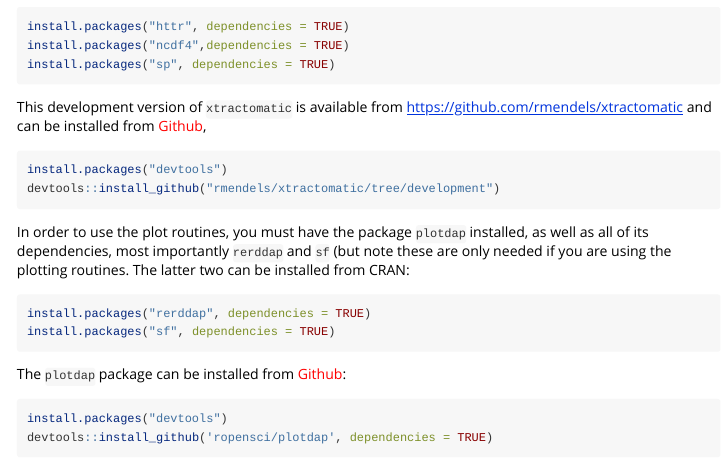
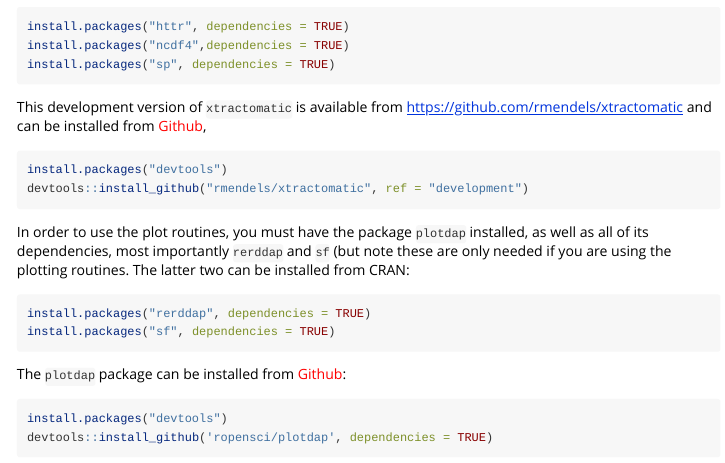
Before and after one commit to rmendels/xtractomatic, an R Markdown document (vignettes/Usingxtractomatic.Rmd): the page in a window 1100 px wide, from 1590 px down. Rendered offline with R 4.5, knitr and Pandoc, with nearby package versions; long lines of code are wrapped.

Commit message:
Chaned install_github location
Changed to install_github("rmendels/xtractomatic", ref = "development")

````diff
--- a/vignettes/Usingxtractomatic.Rmd
+++ b/vignettes/Usingxtractomatic.Rmd
@@ -72,7 +72,7 @@ This development version of `xtractomatic` is available from https://github.com/
 
 ```{r installGit,eval=FALSE}
 install.packages("devtools")
-devtools::install_github("rmendels/xtractomatic/tree/development")
+devtools::install_github("rmendels/xtractomatic", ref = "development")
 ```
 
 In order to use the plot routines,  you must have the package `plotdap` installed, as well as all of its dependencies,  most importantly `rerddap` and `sf` (but note these are only needed if you are using the plotting routines.   The latter two can be installed from CRAN:
````
